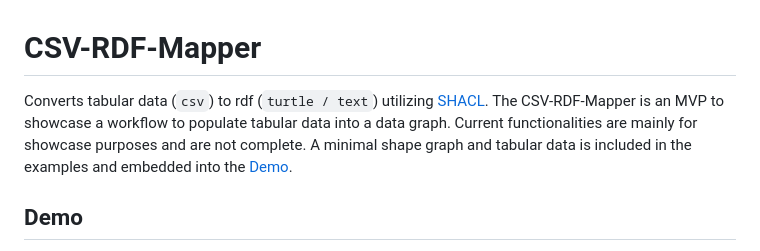
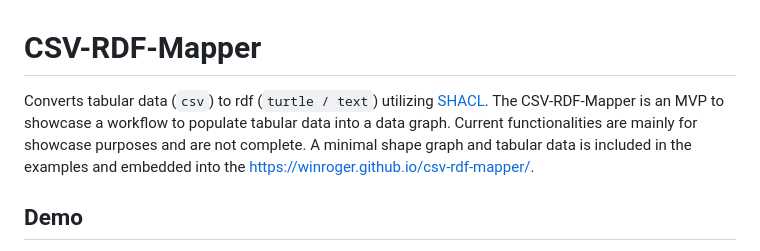
Before and after one commit to winroger/csv-rdf-mapper, a Markdown page: README.md, the part around one of its changes. Drawn GitHub-style.

Commit message:
Update README.md for links

```diff
--- a/README.md
+++ b/README.md
@@ -1,6 +1,6 @@
 # CSV-RDF-Mapper
 
-Converts tabular data (`csv`) to rdf (`turtle / text`) utilizing [SHACL](https://www.w3.org/TR/shacl/). The CSV-RDF-Mapper is an MVP to showcase a workflow to populate tabular data into a data graph. Current functionalities are mainly for showcase purposes and are not complete. A minimal shape graph and tabular data is included in the examples and embedded into the [Demo](https://winroger.github.io/csv-rdf-mapper/).
+Converts tabular data (`csv`) to rdf (`turtle / text`) utilizing [SHACL](https://www.w3.org/TR/shacl/). The CSV-RDF-Mapper is an MVP to showcase a workflow to populate tabular data into a data graph. Current functionalities are mainly for showcase purposes and are not complete. A minimal shape graph and tabular data is included in the examples and embedded into the [https://winroger.github.io/csv-rdf-mapper/](https://ulb-darmstadt.github.io/csv-rdf-mapper/).
 
 ## Demo
 
```
Also changed, not shown: other parts of README.md (+1 -1 lines).
